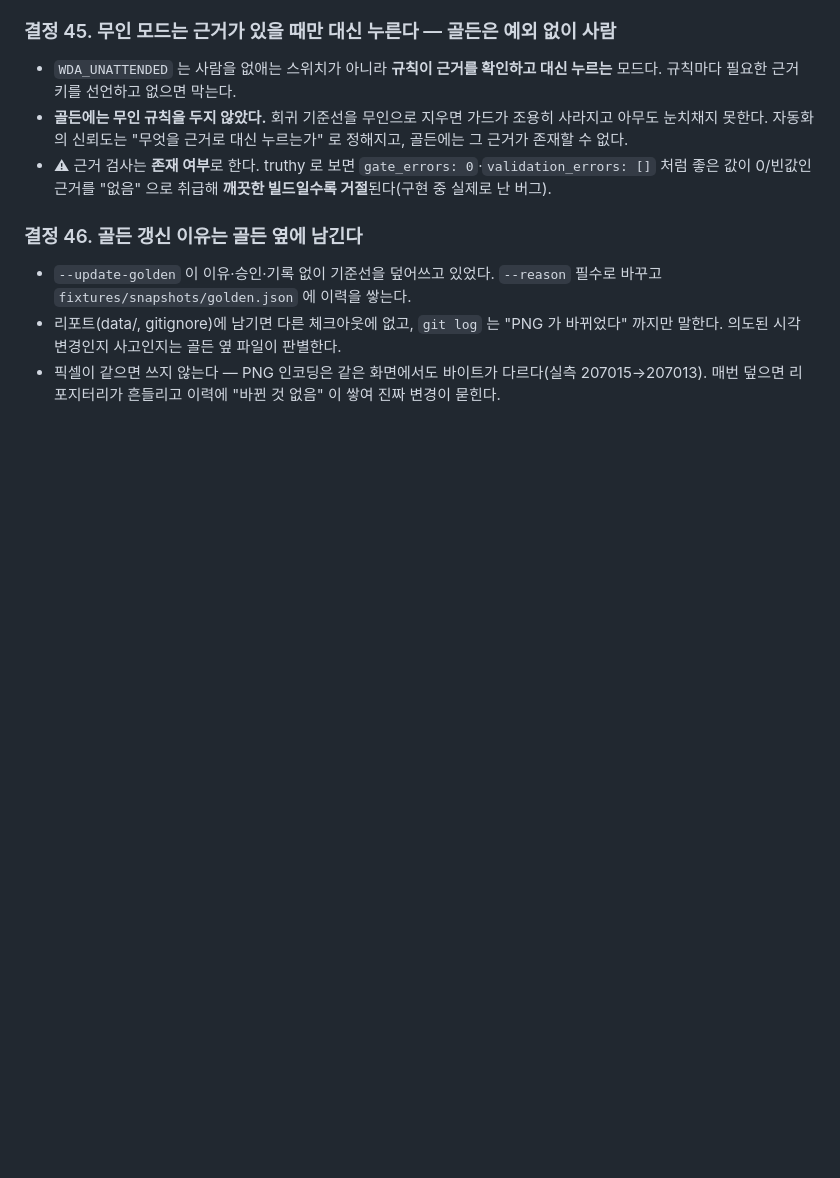
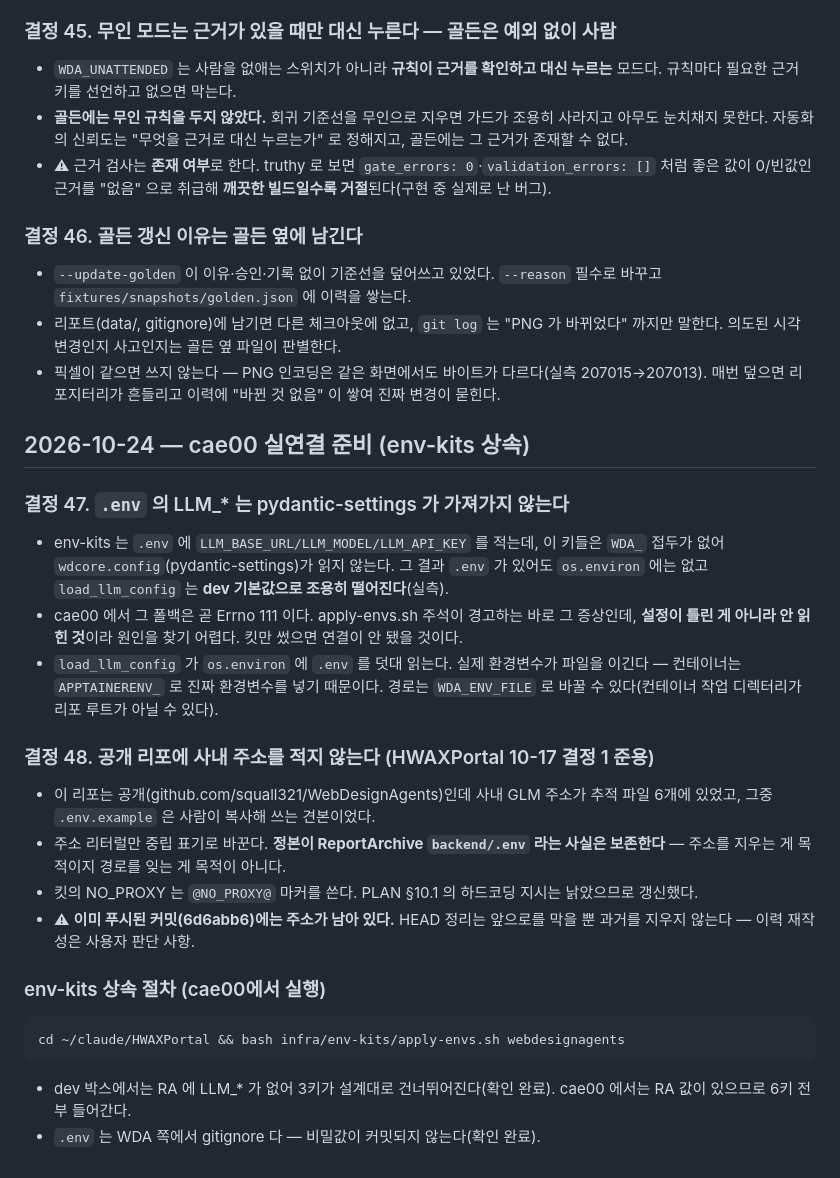
Before and after one commit to squall321/WebDesignAgents, a Markdown page: context-notes.md, the part around the change. Drawn GitHub-style; blank space fills up the shorter version.

Commit message:
docs: 결정 47~48 (env-kits 상속 준비·공개 리포 주소 정리) + 체크리스트
Co-Authored-By: Claude Opus 5 (1M context) <noreply@anthropic.com>

````diff
--- a/context-notes.md
+++ b/context-notes.md
@@ -308,3 +308,23 @@ Pretendard 폰트를 CDN → 로컬 @font-face(`web/fonts/PretendardVariable.wof
 - `--update-golden` 이 이유·승인·기록 없이 기준선을 덮어쓰고 있었다. `--reason` 필수로 바꾸고 `fixtures/snapshots/golden.json` 에 이력을 쌓는다.
 - 리포트(data/, gitignore)에 남기면 다른 체크아웃에 없고, `git log` 는 "PNG 가 바뀌었다" 까지만 말한다. 의도된 시각 변경인지 사고인지는 골든 옆 파일이 판별한다.
 - 픽셀이 같으면 쓰지 않는다 — PNG 인코딩은 같은 화면에서도 바이트가 다르다(실측 207015→207013). 매번 덮으면 리포지터리가 흔들리고 이력에 "바뀐 것 없음" 이 쌓여 진짜 변경이 묻힌다.
+
+## 2026-10-24 — cae00 실연결 준비 (env-kits 상속)
+
+### 결정 47. `.env` 의 LLM_* 는 pydantic-settings 가 가져가지 않는다
+- env-kits 는 `.env` 에 `LLM_BASE_URL/LLM_MODEL/LLM_API_KEY` 를 적는데, 이 키들은 `WDA_` 접두가 없어 `wdcore.config`(pydantic-settings)가 읽지 않는다. 그 결과 `.env` 가 있어도 `os.environ` 에는 없고 `load_llm_config` 는 **dev 기본값으로 조용히 떨어진다**(실측).
+- cae00 에서 그 폴백은 곧 Errno 111 이다. apply-envs.sh 주석이 경고하는 바로 그 증상인데, **설정이 틀린 게 아니라 안 읽힌 것**이라 원인을 찾기 어렵다. 킷만 썼으면 연결이 안 됐을 것이다.
+- `load_llm_config` 가 `os.environ` 에 `.env` 를 덧대 읽는다. 실제 환경변수가 파일을 이긴다 — 컨테이너는 `APPTAINERENV_` 로 진짜 환경변수를 넣기 때문이다. 경로는 `WDA_ENV_FILE` 로 바꿀 수 있다(컨테이너 작업 디렉터리가 리포 루트가 아닐 수 있다).
+
+### 결정 48. 공개 리포에 사내 주소를 적지 않는다 (HWAXPortal 10-17 결정 1 준용)
+- 이 리포는 공개(github.com/squall321/WebDesignAgents)인데 사내 GLM 주소가 추적 파일 6개에 있었고, 그중 `.env.example` 은 사람이 복사해 쓰는 견본이었다.
+- 주소 리터럴만 중립 표기로 바꾼다. **정본이 ReportArchive `backend/.env` 라는 사실은 보존한다** — 주소를 지우는 게 목적이지 경로를 잊는 게 목적이 아니다.
+- 킷의 NO_PROXY 는 `@NO_PROXY@` 마커를 쓴다. PLAN §10.1 의 하드코딩 지시는 낡았으므로 갱신했다.
+- ⚠ **이미 푸시된 커밋(6d6abb6)에는 주소가 남아 있다.** HEAD 정리는 앞으로를 막을 뿐 과거를 지우지 않는다 — 이력 재작성은 사용자 판단 사항.
+
+### env-kits 상속 절차 (cae00에서 실행)
+```bash
+cd ~/claude/HWAXPortal && bash infra/env-kits/apply-envs.sh webdesignagents
+```
+- dev 박스에서는 RA 에 LLM_* 가 없어 3키가 설계대로 건너뛰어진다(확인 완료). cae00 에서는 RA 값이 있으므로 6키 전부 들어간다.
+- `.env` 는 WDA 쪽에서 gitignore 다 — 비밀값이 커밋되지 않는다(확인 완료).
````
Also changed, not shown: checklist.md (+3 -1 lines).
